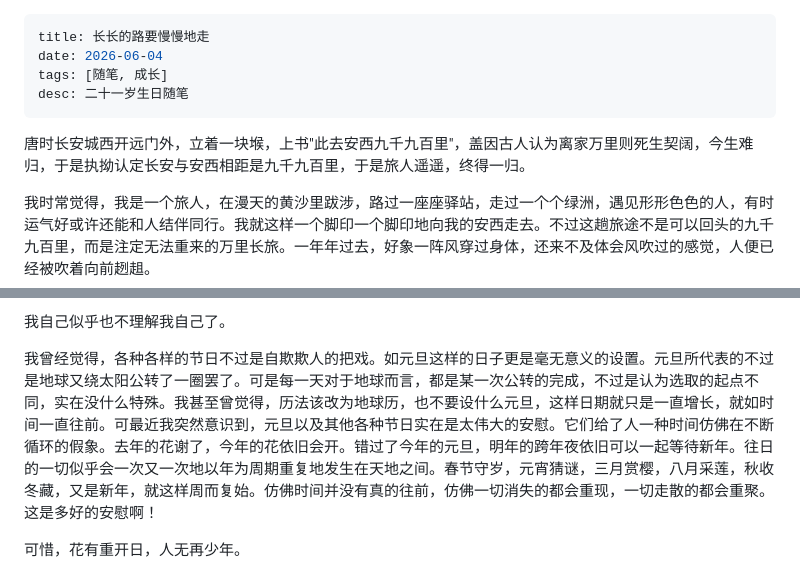
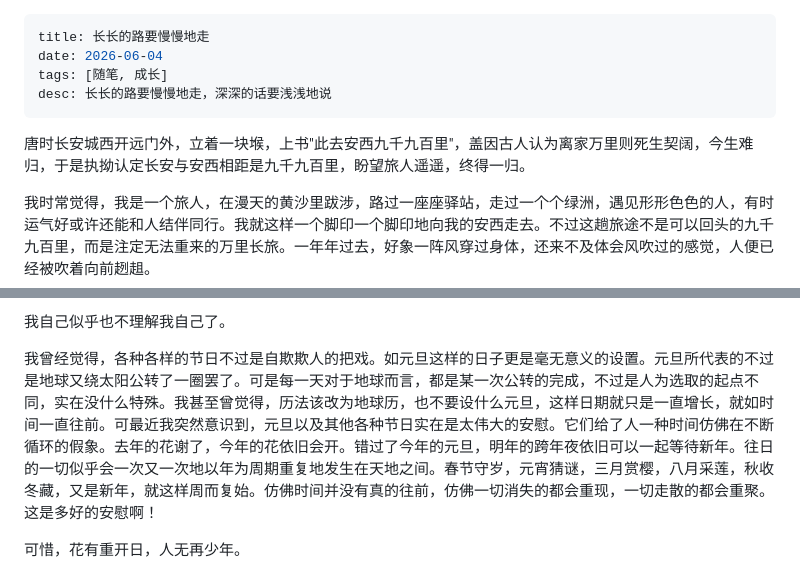
Before and after one commit to dingye0604/blog, a Markdown page: content/2026/长长的路要慢慢地走.md, 2 parts joined by grey strips. Drawn GitHub-style.

Commit message:
update 长长的路要慢慢地走: 修订文章内容

```diff
--- a/content/2026/长长的路要慢慢地走.md
+++ b/content/2026/长长的路要慢慢地走.md
@@ -2,10 +2,9 @@
 title: 长长的路要慢慢地走
 date: 2026-06-04
 tags: [随笔, 成长]
-desc: 二十一岁生日随笔
+desc: 长长的路要慢慢地走，深深的话要浅浅地说
 ---
-
-唐时长安城西开远门外，立着一块堠，上书"此去安西九千九百里"，盖因古人认为离家万里则死生契阔，今生难归，于是执拗认定长安与安西相距是九千九百里，于是旅人遥遥，终得一归。
+唐时长安城西开远门外，立着一块堠，上书"此去安西九千九百里"，盖因古人认为离家万里则死生契阔，今生难归，于是执拗认定长安与安西相距是九千九百里，盼望旅人遥遥，终得一归。
 
 我时常觉得，我是一个旅人，在漫天的黄沙里跋涉，路过一座座驿站，走过一个个绿洲，遇见形形色色的人，有时运气好或许还能和人结伴同行。我就这样一个脚印一个脚印地向我的安西走去。不过这趟旅途不是可以回头的九千九百里，而是注定无法重来的万里长旅。一年年过去，好象一阵风穿过身体，还来不及体会风吹过的感觉，人便已经被吹着向前趔趄。
 
@@ -25,7 +24,7 @@ desc: 二十一岁生日随笔
 
 我自己似乎也不理解我自己了。
 
-我曾经觉得，各种各样的节日不过是自欺欺人的把戏。如元旦这样的日子更是毫无意义的设置。元旦所代表的不过是地球又绕太阳公转了一圈罢了。可是每一天对于地球而言，都是某一次公转的完成，不过是认为选取的起点不同，实在没什么特殊。我甚至曾觉得，历法该改为地球历，也不要设什么元旦，这样日期就只是一直增长，就如时间一直往前。可最近我突然意识到，元旦以及其他各种节日实在是太伟大的安慰。它们给了人一种时间仿佛在不断循环的假象。去年的花谢了，今年的花依旧会开。错过了今年的元旦，明年的跨年夜依旧可以一起等待新年。往日的一切似乎会一次又一次地以年为周期重复地发生在天地之间。春节守岁，元宵猜谜，三月赏樱，八月采莲，秋收冬藏，又是新年，就这样周而复始。仿佛时间并没有真的往前，仿佛一切消失的都会重现，一切走散的都会重聚。这是多好的安慰啊！
+我曾经觉得，各种各样的节日不过是自欺欺人的把戏。如元旦这样的日子更是毫无意义的设置。元旦所代表的不过是地球又绕太阳公转了一圈罢了。可是每一天对于地球而言，都是某一次公转的完成，不过是人为选取的起点不同，实在没什么特殊。我甚至曾觉得，历法该改为地球历，也不要设什么元旦，这样日期就只是一直增长，就如时间一直往前。可最近我突然意识到，元旦以及其他各种节日实在是太伟大的安慰。它们给了人一种时间仿佛在不断循环的假象。去年的花谢了，今年的花依旧会开。错过了今年的元旦，明年的跨年夜依旧可以一起等待新年。往日的一切似乎会一次又一次地以年为周期重复地发生在天地之间。春节守岁，元宵猜谜，三月赏樱，八月采莲，秋收冬藏，又是新年，就这样周而复始。仿佛时间并没有真的往前，仿佛一切消失的都会重现，一切走散的都会重聚。这是多好的安慰啊！
 
 可惜，花有重开日，人无再少年。
 
```
